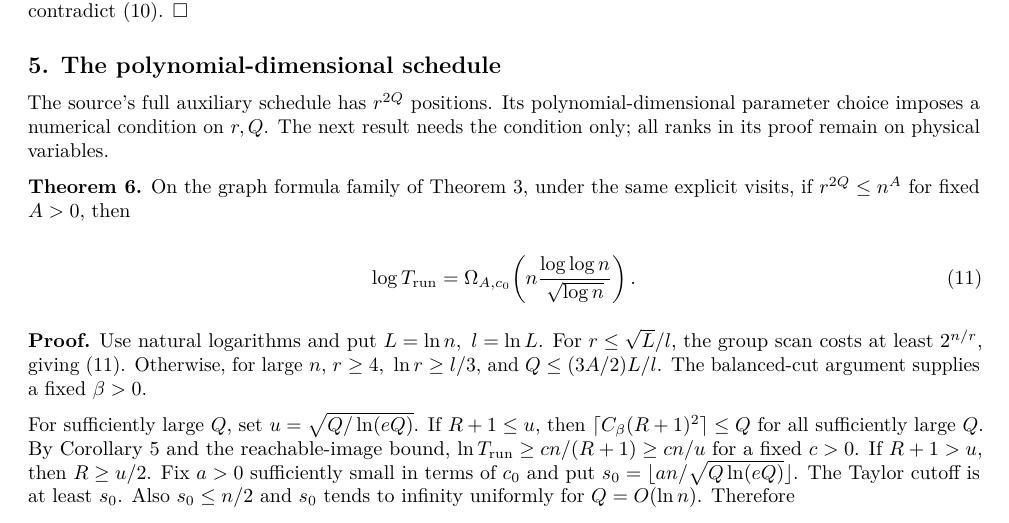
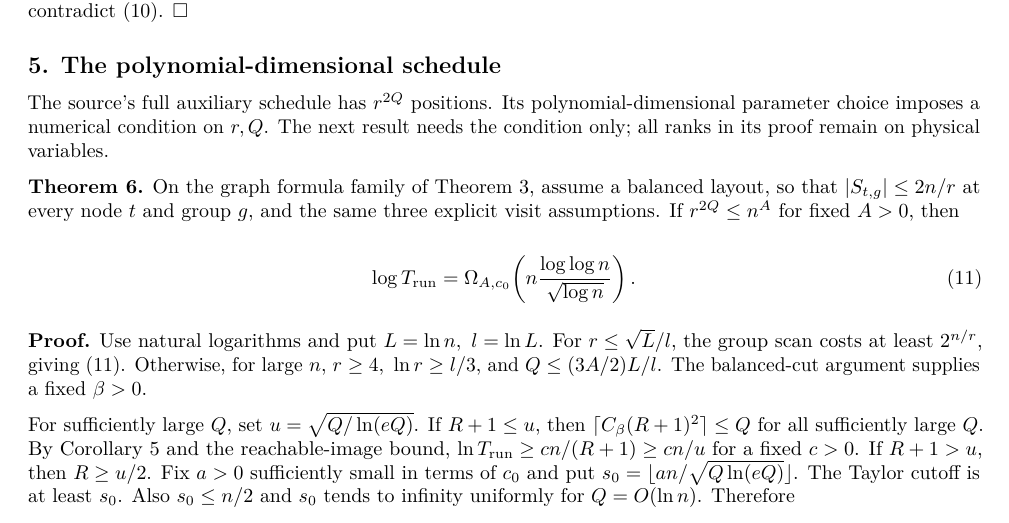
Before and after one commit to dch-and-Elara/some-research-inspired-by-openais-eth-preprint, a LaTeX document (reconstruction-studies/papers/paper_polynomial_recovery.tex): part of page 6 of 8, cut so that both start at the same text. Compiled offline with pdfLaTeX.

Commit message:
State the balanced-layout hypothesis in Paper 2 Theorem 6

```diff
--- a/reconstruction-studies/papers/paper_polynomial_recovery.tex
+++ b/reconstruction-studies/papers/paper_polynomial_recovery.tex
@@ -557,8 +557,10 @@ polynomial-dimensional parameter choice imposes a numerical condition on
 \(r,Q\). The next result needs the condition only; all ranks in its
 proof remain on physical variables.
 
-\textbf{Theorem 6.} On the graph formula family of Theorem 3, under the
-same explicit visits, if \(r^{2Q}\le n^A\) for fixed \(A>0\), then
+\textbf{Theorem 6.} On the graph formula family of Theorem 3, assume a
+balanced layout, so that \(|S_{t,g}|\le 2n/r\) at every node \(t\) and
+group \(g\), and the same three explicit visit assumptions. If
+\(r^{2Q}\le n^A\) for fixed \(A>0\), then
 
 \[
        \log T_{\rm run}=\Omega_{A,c_0}\!\left(
```
Also changed, not shown: reconstruction-studies/papers/paper_polynomial_recovery.pdf.
